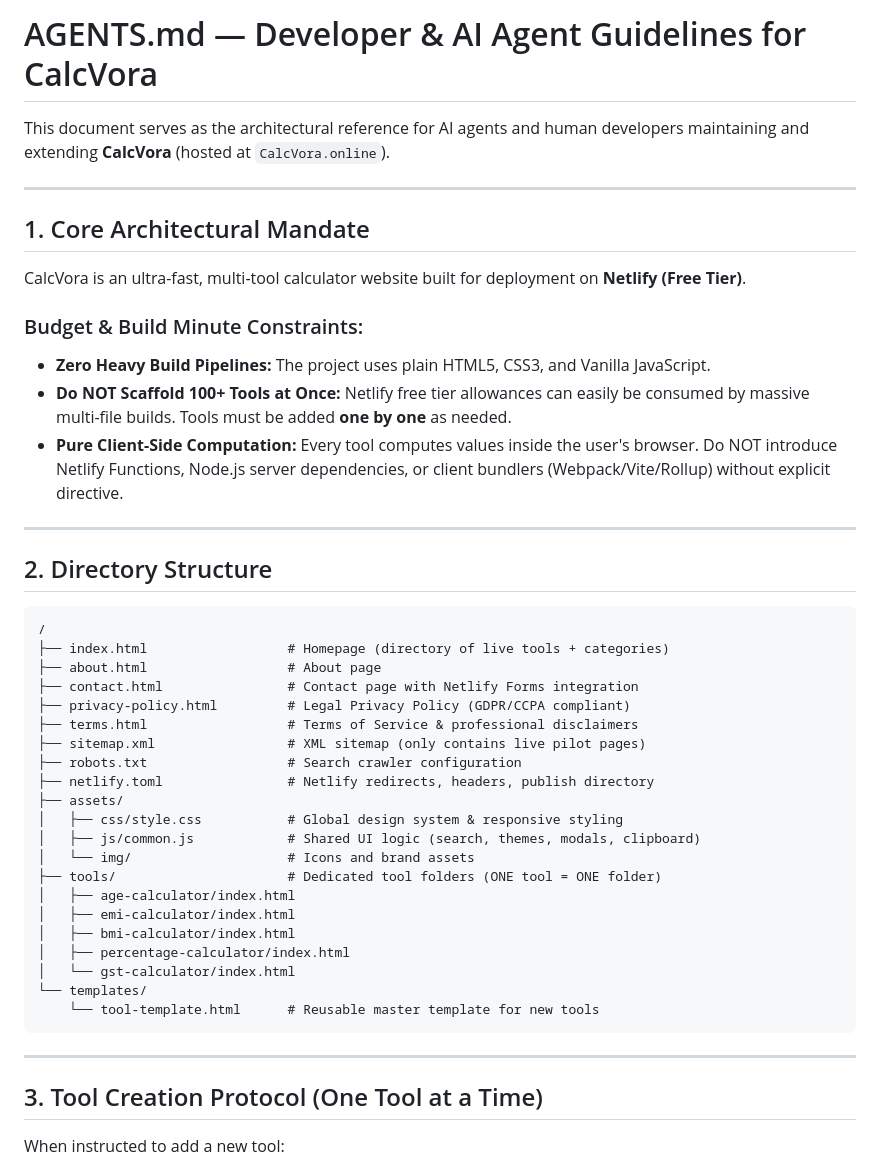
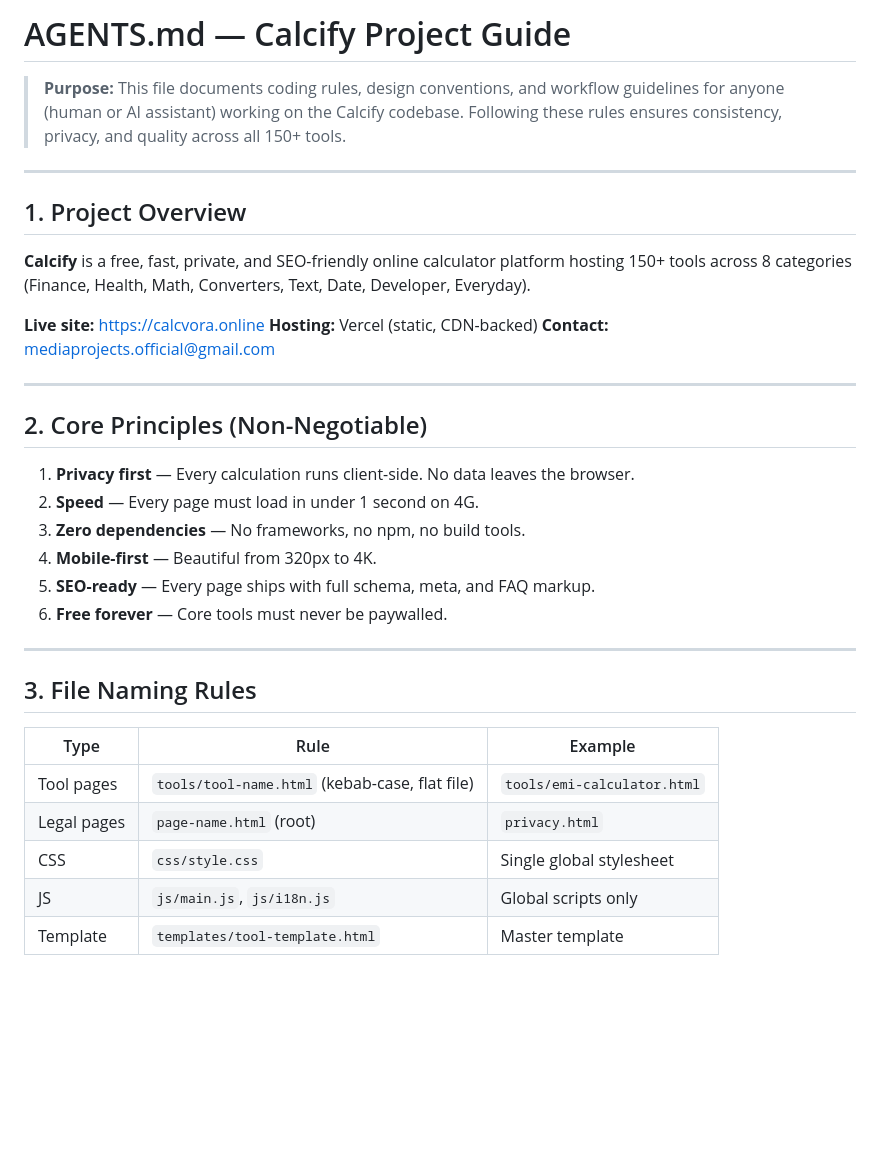
Before and after one commit to habibulislamcom07/funny-medovik-a7294e, a Markdown page: AGENTS.md, the part around one of its changes. GitHub-like rendering; blank space fills up the shorter version.

````diff
--- a/AGENTS.md
+++ b/AGENTS.md
@@ -1,49 +1,37 @@
-# AGENTS.md — Developer & AI Agent Guidelines for CalcVora
+# AGENTS.md — Calcify Project Guide
 
-This document serves as the architectural reference for AI agents and human developers maintaining and extending **CalcVora** (hosted at `CalcVora.online`).
+> **Purpose:** This file documents coding rules, design conventions, and workflow guidelines for anyone (human or AI assistant) working on the Calcify codebase. Following these rules ensures consistency, privacy, and quality across all 150+ tools.
 
 ---
 
-## 1. Core Architectural Mandate
+## 1. Project Overview
 
-CalcVora is an ultra-fast, multi-tool calculator website built for deployment on **Netlify (Free Tier)**.
+**Calcify** is a free, fast, private, and SEO-friendly online calculator platform hosting 150+ tools across 8 categories (Finance, Health, Math, Converters, Text, Date, Developer, Everyday).
 
-### Budget & Build Minute Constraints:
-- **Zero Heavy Build Pipelines:** The project uses plain HTML5, CSS3, and Vanilla JavaScript.
-- **Do NOT Scaffold 100+ Tools at Once:** Netlify free tier allowances can easily be consumed by massive multi-file builds. Tools must be added **one by one** as needed.
-- **Pure Client-Side Computation:** Every tool computes values inside the user's browser. Do NOT introduce Netlify Functions, Node.js server dependencies, or client bundlers (Webpack/Vite/Rollup) without explicit directive.
+**Live site:** https://calcvora.online
+**Hosting:** Vercel (static, CDN-backed)
+**Contact:** mediaprojects.official@gmail.com
 
 ---
 
-## 2. Directory Structure
+## 2. Core Principles (Non-Negotiable)
 
-```
-/
-├── index.html                  # Homepage (directory of live tools + categories)
-├── about.html                  # About page
-├── contact.html                # Contact page with Netlify Forms integration
-├── privacy-policy.html         # Legal Privacy Policy (GDPR/CCPA compliant)
-├── terms.html                  # Terms of Service & professional disclaimers
-├── sitemap.xml                 # XML sitemap (only contains live pilot pages)
-├── robots.txt                  # Search crawler configuration
-├── netlify.toml                # Netlify redirects, headers, publish directory
-├── assets/
-│   ├── css/style.css           # Global design system & responsive styling
-│   ├── js/common.js            # Shared UI logic (search, themes, modals, clipboard)
-│   └── img/                    # Icons and brand assets
-├── tools/                      # Dedicated tool folders (ONE tool = ONE folder)
-│   ├── age-calculator/index.html
-│   ├── emi-calculator/index.html
-│   ├── bmi-calculator/index.html
-│   ├── percentage-calculator/index.html
-│   └── gst-calculator/index.html
-└── templates/
-    └── tool-template.html      # Reusable master template for new tools
-```
+1. **Privacy first** — Every calculation runs client-side. No data leaves the browser.
+2. **Speed** — Every page must load in under 1 second on 4G.
+3. **Zero dependencies** — No frameworks, no npm, no build tools.
+4. **Mobile-first** — Beautiful from 320px to 4K.
+5. **SEO-ready** — Every page ships with full schema, meta, and FAQ markup.
+6. **Free forever** — Core tools must never be paywalled.
 
 ---
 
-## 3. Tool Creation Protocol (One Tool at a Time)
+## 3. File Naming Rules
 
-When instructed to add a new tool:
+| Type | Rule | Example |
+|------|------|---------|
+| Tool pages | `tools/tool-name.html` (kebab-case, flat file) | `tools/emi-calculator.html` |
+| Legal pages | `page-name.html` (root) | `privacy.html` |
+| CSS | `css/style.css` | Single global stylesheet |
+| JS | `js/main.js`, `js/i18n.js` | Global scripts only |
+| Template | `templates/tool-template.html` | Master template |
 
````
Also changed, not shown: other parts of AGENTS.md (+198 -42 lines).
